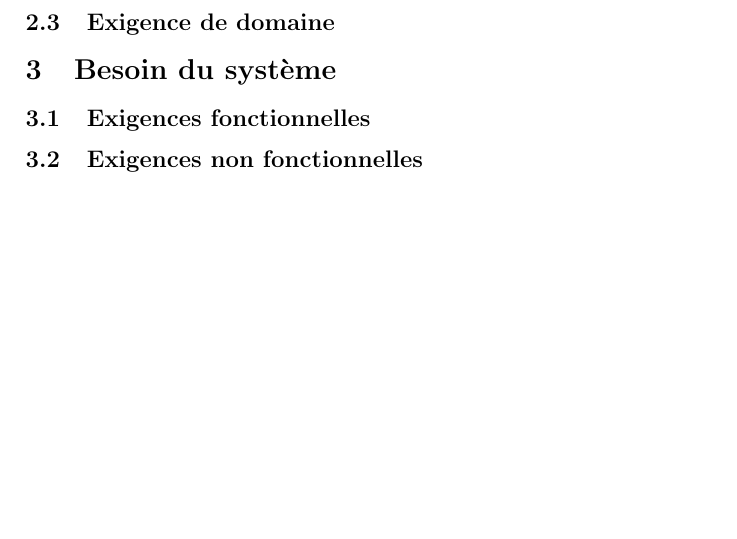
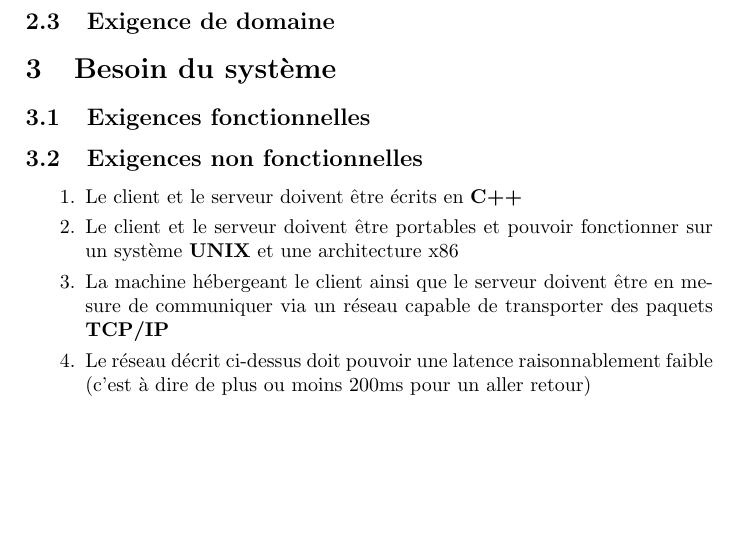
Before and after one commit to C4ptainCrunch/info-f-209, a LaTeX document (srd/srd.tex): part of page 2 of 2 before the commit and part of page 1 of 2 after it, cut so that both start at the same text, the shorter picture padded with empty space. Compiled offline with pdfLaTeX.

Commit message:
[add/srd/enf] Draft the first items

```diff
--- a/srd/srd.tex
+++ b/srd/srd.tex
@@ -28,6 +28,13 @@ Prénom 4 Nom 4 \and Prénom 5 Nom 5 \and Nikita Marchant}
 \subsection{Exigences non fonctionnelles}
 \label{enf}
 
+\begin{enumerate}
+\item Le client et le serveur doivent être écrits en \textbf{C++}
+\item Le client et le serveur doivent être portables et pouvoir fonctionner sur un système \textbf{UNIX} et une architecture x86
+\item La machine hébergeant le client ainsi que le serveur doivent être en mesure de communiquer via un réseau capable de transporter des paquets \textbf{TCP/IP}
+\item Le réseau décrit ci-dessus doit pouvoir une latence raisonnablement faible (c'est à dire de plus ou moins 200ms pour un aller retour)
+\end{enumerate}
+
 
 \subsection{Design et fonctionnement}
 \section{Index}
```
